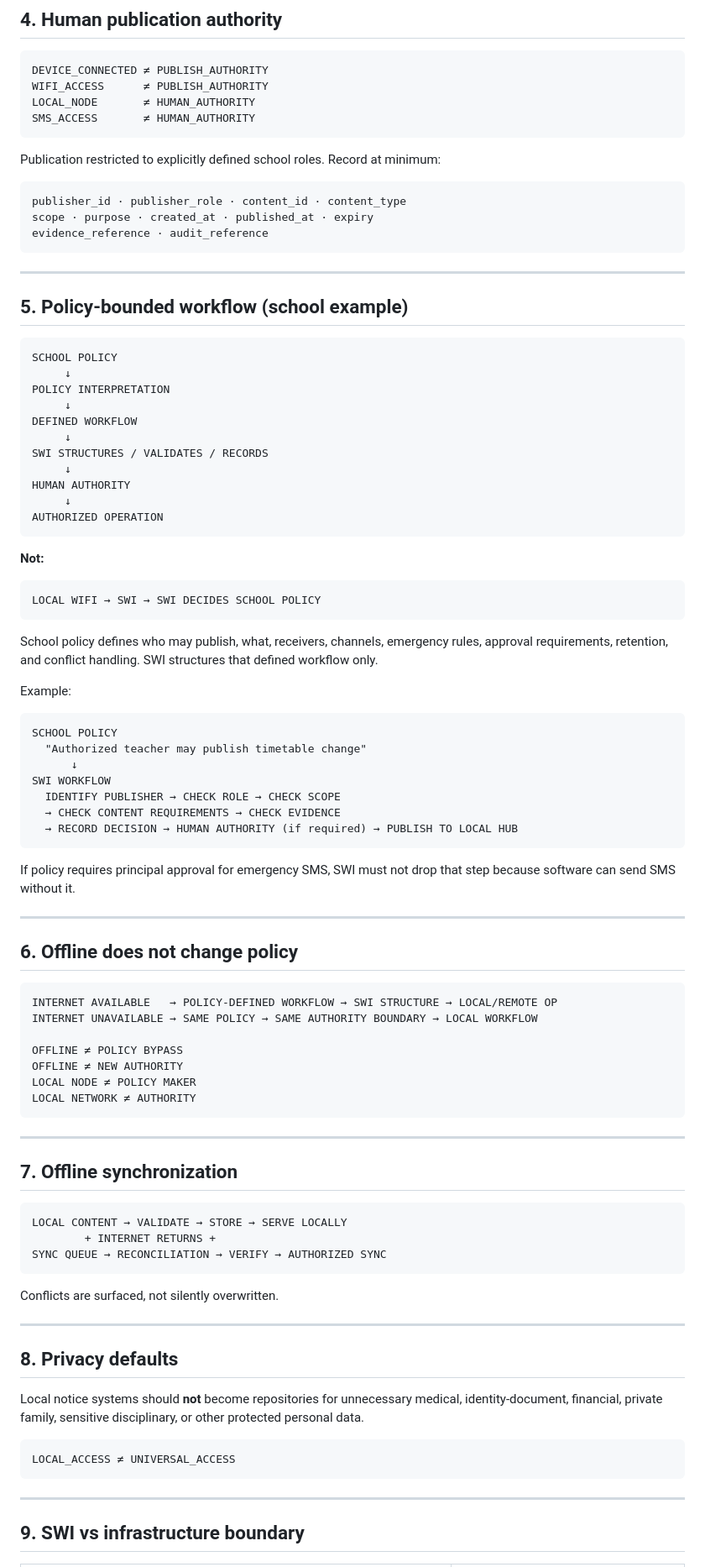
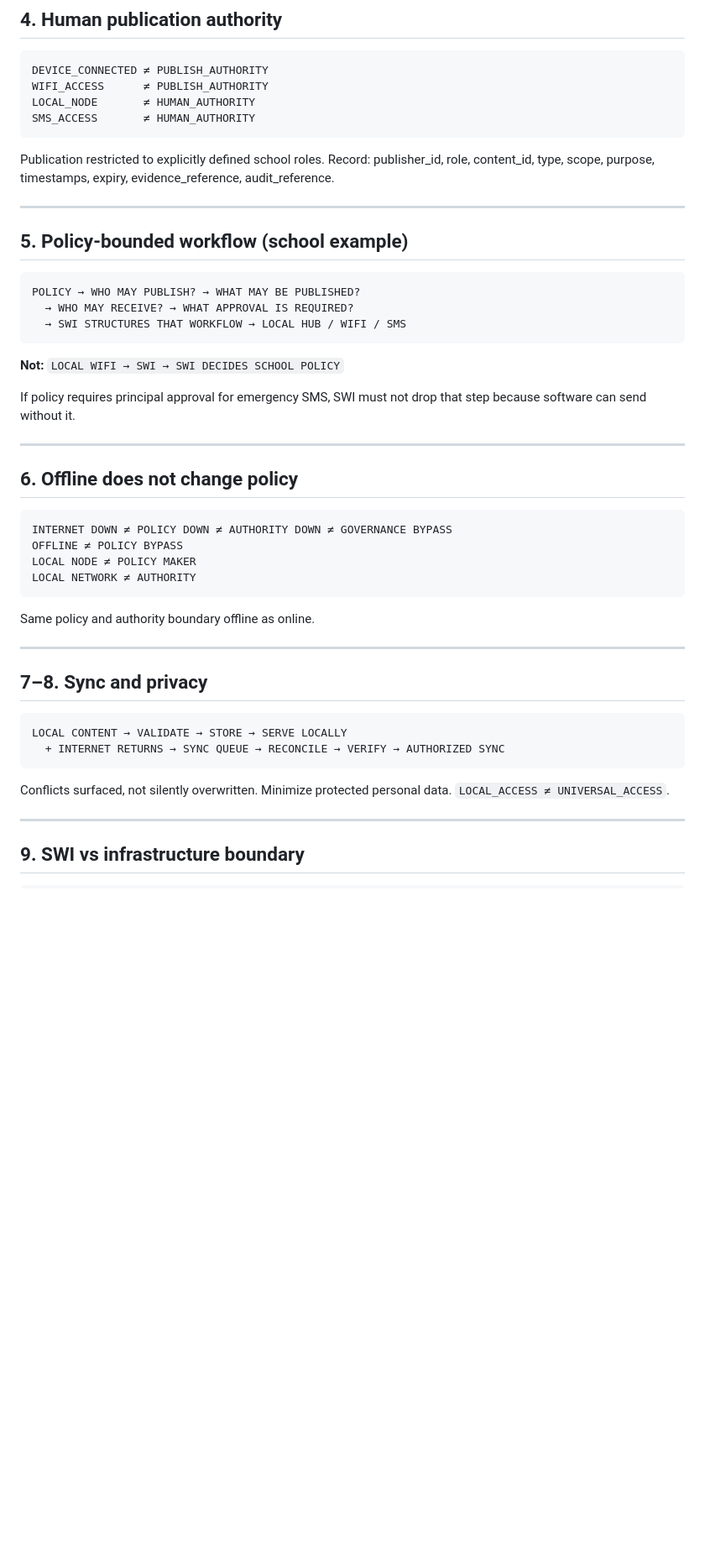
Before and after one commit to Kelronmos/SWI-V2-Modules-11-22, a Markdown page: docs/SCHOOL_DEPLOYMENT_SPEC.md, the part around one of its changes. Shown at 84% size. GitHub-like rendering; blank space fills up the shorter version.

Commit message:
docs(school): align policy wording with refined manifesto §23

````diff
--- a/docs/SCHOOL_DEPLOYMENT_SPEC.md
+++ b/docs/SCHOOL_DEPLOYMENT_SPEC.md
@@ -112,89 +108,45 @@ LOCAL_NODE       ≠ HUMAN_AUTHORITY
 SMS_ACCESS       ≠ HUMAN_AUTHORITY
 ```
 
-Publication restricted to explicitly defined school roles. Record at minimum:
-
-```text
-publisher_id · publisher_role · content_id · content_type
-scope · purpose · created_at · published_at · expiry
-evidence_reference · audit_reference
-```
+Publication restricted to explicitly defined school roles. Record: publisher_id, role, content_id, type, scope, purpose, timestamps, expiry, evidence_reference, audit_reference.
 
 ---
 
 ## 5. Policy-bounded workflow (school example)
 
 ```text
-SCHOOL POLICY
-     ↓
-POLICY INTERPRETATION
-     ↓
-DEFINED WORKFLOW
-     ↓
-SWI STRUCTURES / VALIDATES / RECORDS
-     ↓
-HUMAN AUTHORITY
-     ↓
-AUTHORIZED OPERATION
+POLICY → WHO MAY PUBLISH? → WHAT MAY BE PUBLISHED?
+  → WHO MAY RECEIVE? → WHAT APPROVAL IS REQUIRED?
+  → SWI STRUCTURES THAT WORKFLOW → LOCAL HUB / WIFI / SMS
 ```
 
-**Not:**
+**Not:** `LOCAL WIFI → SWI → SWI DECIDES SCHOOL POLICY`
 
-```text
-LOCAL WIFI → SWI → SWI DECIDES SCHOOL POLICY
-```
-
-School policy defines who may publish, what, receivers, channels, emergency rules, approval requirements, retention, and conflict handling. SWI structures that defined workflow only.
-
-Example:
-
-```text
-SCHOOL POLICY
-  "Authorized teacher may publish timetable change"
-      ↓
-SWI WORKFLOW
-  IDENTIFY PUBLISHER → CHECK ROLE → CHECK SCOPE
-  → CHECK CONTENT REQUIREMENTS → CHECK EVIDENCE
-  → RECORD DECISION → HUMAN AUTHORITY (if required) → PUBLISH TO LOCAL HUB
-```
-
-If policy requires principal approval for emergency SMS, SWI must not drop that step because software can send SMS without it.
+If policy requires principal approval for emergency SMS, SWI must not drop that step because software can send without it.
 
 ---
 
 ## 6. Offline does not change policy
 
 ```text
-INTERNET AVAILABLE   → POLICY-DEFINED WORKFLOW → SWI STRUCTURE → LOCAL/REMOTE OP
-INTERNET UNAVAILABLE → SAME POLICY → SAME AUTHORITY BOUNDARY → LOCAL WORKFLOW
-
+INTERNET DOWN ≠ POLICY DOWN ≠ AUTHORITY DOWN ≠ GOVERNANCE BYPASS
 OFFLINE ≠ POLICY BYPASS
-OFFLINE ≠ NEW AUTHORITY
 LOCAL NODE ≠ POLICY MAKER
 LOCAL NETWORK ≠ AUTHORITY
 ```
 
+Same policy and authority boundary offline as online.
+
 ---
 
-## 7. Offline synchronization
+## 7–8. Sync and privacy
 
 ```text
 LOCAL CONTENT → VALIDATE → STORE → SERVE LOCALLY
-        + INTERNET RETURNS +
-SYNC QUEUE → RECONCILIATION → VERIFY → AUTHORIZED SYNC
+  + INTERNET RETURNS → SYNC QUEUE → RECONCILE → VERIFY → AUTHORIZED SYNC
 ```
 
-Conflicts are surfaced, not silently overwritten.
-
----
-
-## 8. Privacy defaults
-
-Local notice systems should **not** become repositories for unnecessary medical, identity-document, financial, private family, sensitive disciplinary, or other protected personal data.
-
-```text
-LOCAL_ACCESS ≠ UNIVERSAL_ACCESS
-```
+Conflicts surfaced, not silently overwritten. Minimize protected personal data. `LOCAL_ACCESS ≠ UNIVERSAL_ACCESS`.
 
 ---
 
````
Also changed, not shown: other parts of docs/SCHOOL_DEPLOYMENT_SPEC.md (+14 -39 lines).
